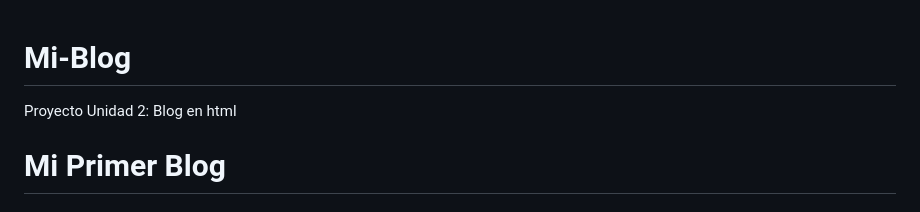
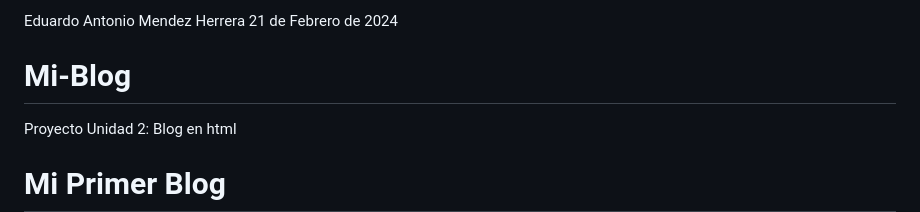
Before and after one commit to Envysiado/Mi-Blog, a Markdown page: README.md, the part around the change. Rendered like a GitHub page.

```diff
--- a/README.md
+++ b/README.md
@@ -1,3 +1,5 @@
+Eduardo Antonio Mendez Herrera
+21 de Febrero de 2024
 # Mi-Blog
 Proyecto Unidad 2: Blog en html
 # Mi Primer Blog
```
